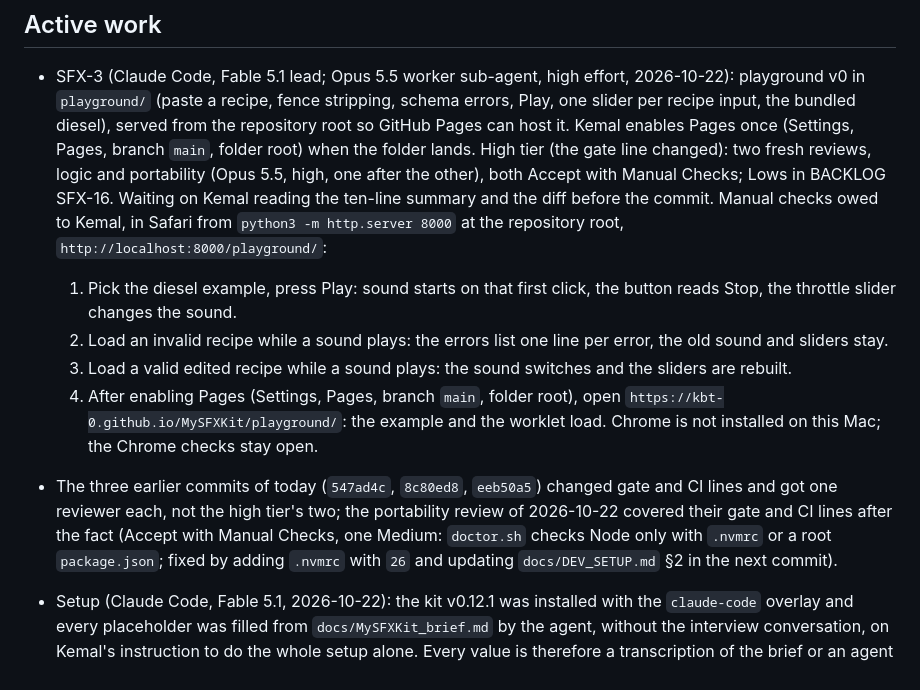
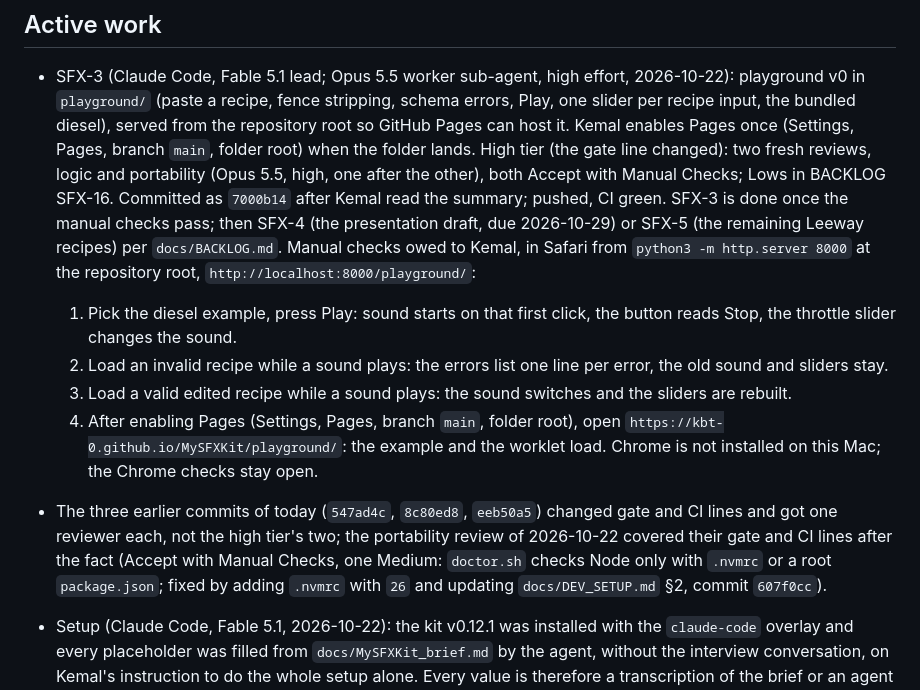
Before and after one commit to KBT-0/MySFXKit, a Markdown page: docs/STATE.md, the part around the change. Rendered like a GitHub page.

Commit message:
STATE: playground v0 committed and pushed; manual checks and next tasks

```diff
--- a/docs/STATE.md
+++ b/docs/STATE.md
@@ -17,8 +17,9 @@ true next month, are in `docs/AGENTS.md`, "STATE.md discipline" (the reasons: `d
   Pages can host it. Kemal enables Pages once (Settings, Pages, branch `main`, folder root)
   when the folder lands. High tier (the gate line changed): two fresh reviews, logic and
   portability (Opus 5.5, high, one after the other), both Accept with Manual Checks; Lows
-  in BACKLOG SFX-16. Waiting on Kemal reading the ten-line summary and the diff before the
-  commit. Manual checks owed to Kemal, in Safari from `python3 -m http.server 8000` at the
+  in BACKLOG SFX-16. Committed as `7000b14` after Kemal read the summary; pushed, CI green.
+  SFX-3 is done once the manual checks pass; then SFX-4 (the presentation draft, due
+  2026-10-29) or SFX-5 (the remaining Leeway recipes) per `docs/BACKLOG.md`. Manual checks owed to Kemal, in Safari from `python3 -m http.server 8000` at the
   repository root, `http://localhost:8000/playground/`:
   1. Pick the diesel example, press Play: sound starts on that first click, the button
      reads Stop, the throttle slider changes the sound.
@@ -33,7 +34,7 @@ true next month, are in `docs/AGENTS.md`, "STATE.md discipline" (the reasons: `d
   lines and got one reviewer each, not the high tier's two; the portability review of
   2026-10-22 covered their gate and CI lines after the fact (Accept with Manual Checks, one
   Medium: `doctor.sh` checks Node only with `.nvmrc` or a root `package.json`; fixed by
-  adding `.nvmrc` with `26` and updating `docs/DEV_SETUP.md` §2 in the next commit).
+  adding `.nvmrc` with `26` and updating `docs/DEV_SETUP.md` §2, commit `607f0cc`).
 
 - Setup (Claude Code, Fable 5.1, 2026-10-22): the kit v0.12.1 was installed with the
   `claude-code` overlay and every placeholder was filled from `docs/MySFXKit_brief.md` by the
```
